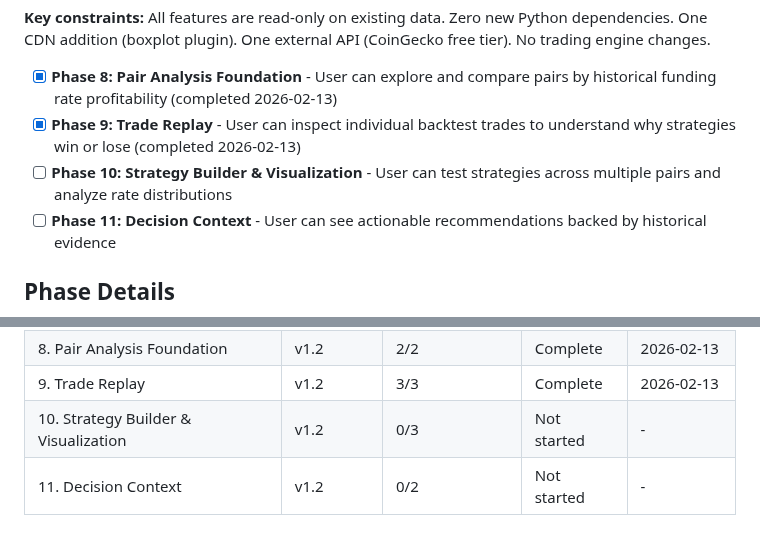
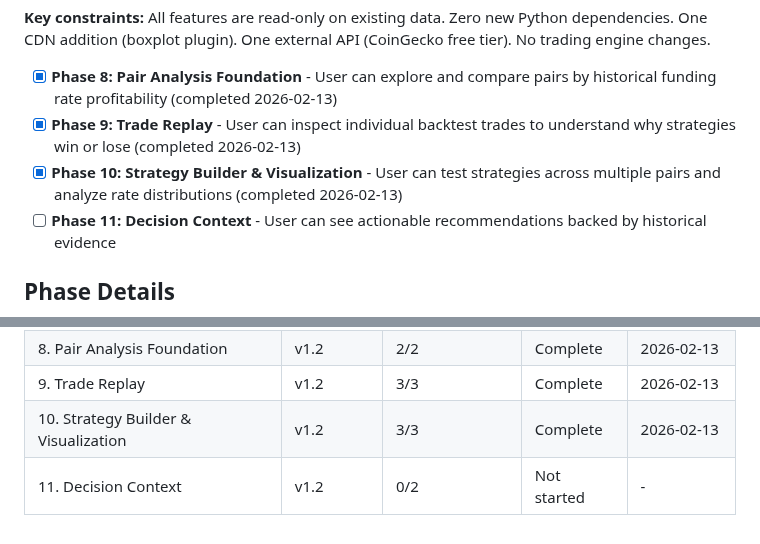
Before and after one commit to Urftt/funding-rate-arbitrage, a Markdown page: .planning/ROADMAP.md, 2 parts joined by grey strips. GitHub-like rendering.

```diff
--- a/.planning/ROADMAP.md
+++ b/.planning/ROADMAP.md
@@ -39,7 +39,7 @@ See `.planning/milestones/v1.1-ROADMAP.md` for full details.
 
 - [x] **Phase 8: Pair Analysis Foundation** - User can explore and compare pairs by historical funding rate profitability (completed 2026-02-13)
 - [x] **Phase 9: Trade Replay** - User can inspect individual backtest trades to understand why strategies win or lose (completed 2026-02-13)
-- [ ] **Phase 10: Strategy Builder & Visualization** - User can test strategies across multiple pairs and analyze rate distributions
+- [x] **Phase 10: Strategy Builder & Visualization** - User can test strategies across multiple pairs and analyze rate distributions (completed 2026-02-13)
 - [ ] **Phase 11: Decision Context** - User can see actionable recommendations backed by historical evidence
 
 ## Phase Details
@@ -127,5 +127,5 @@ Phases execute in numeric order: 8 → 9 → 10 → 11
 | 7. Dynamic Position Sizing | v1.1 | 2/2 | Complete | 2026-02-12 |
 | 8. Pair Analysis Foundation | v1.2 | 2/2 | Complete | 2026-02-13 |
 | 9. Trade Replay | v1.2 | 3/3 | Complete | 2026-02-13 |
-| 10. Strategy Builder & Visualization | v1.2 | 0/3 | Not started | - |
+| 10. Strategy Builder & Visualization | v1.2 | 3/3 | Complete | 2026-02-13 |
 | 11. Decision Context | v1.2 | 0/2 | Not started | - |
```
Also changed, not shown: other parts of .planning/ROADMAP.md (+3 -3 lines), 1 other file.
